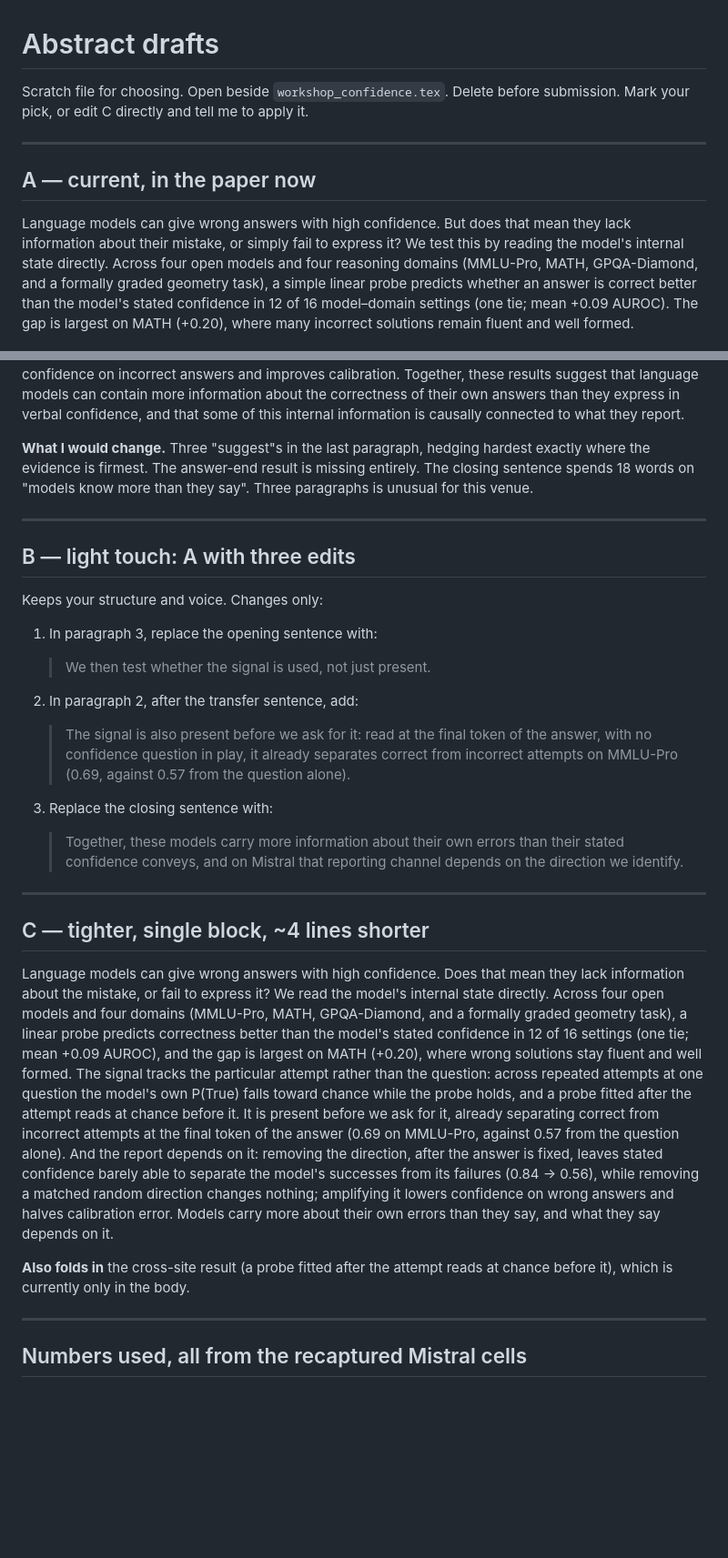
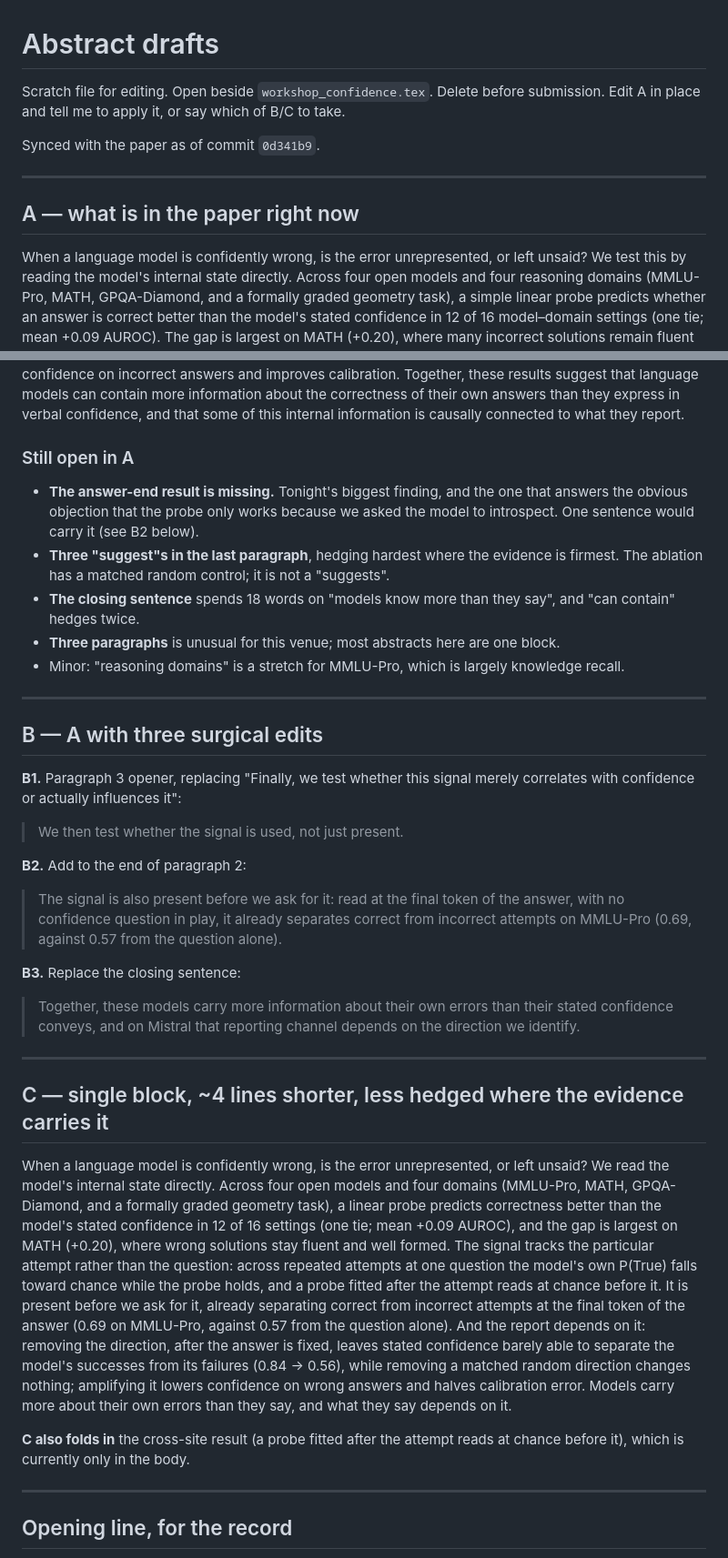
Before and after one commit to RenaissancePhilanthropy/geometry-diagram-generator, a Markdown page: paper/ABSTRACT_DRAFTS.md, 2 parts joined by grey strips. Shown at 91% size. Drawn GitHub-style; blank space fills up the shorter version.

Commit message:
paper: sync abstract drafts with the current opening; record what is still open
Co-Authored-By: Claude Opus 5 (1M context) <noreply@anthropic.com>

```diff
--- a/paper/ABSTRACT_DRAFTS.md
+++ b/paper/ABSTRACT_DRAFTS.md
@@ -1,14 +1,15 @@
 # Abstract drafts
 
-Scratch file for choosing. Open beside `workshop_confidence.tex`. Delete before submission.
-Mark your pick, or edit C directly and tell me to apply it.
+Scratch file for editing. Open beside `workshop_confidence.tex`. Delete before submission.
+Edit A in place and tell me to apply it, or say which of B/C to take.
+
+Synced with the paper as of commit `0d341b9`.
 
 ---
 
-## A — current, in the paper now
+## A — what is in the paper right now
 
-Language models can give wrong answers with high confidence.
-But does that mean they lack information about their mistake, or simply fail to express it?
+When a language model is confidently wrong, is the error unrepresented, or left unsaid?
 We test this by reading the model's internal state directly.
 Across four open models and four reasoning domains (MMLU-Pro, MATH, GPQA-Diamond, and a
 formally graded geometry task), a simple linear probe predicts whether an answer is correct
@@ -32,54 +33,63 @@ information about the correctness of their own answers than they express in verb
 confidence, and that some of this internal information is causally connected to what they
 report.
 
-**What I would change.** Three "suggest"s in the last paragraph, hedging hardest exactly
-where the evidence is firmest. The answer-end result is missing entirely. The closing
-sentence spends 18 words on "models know more than they say". Three paragraphs is unusual
-for this venue.
+### Still open in A
+
+- **The answer-end result is missing.** Tonight's biggest finding, and the one that answers
+  the obvious objection that the probe only works because we asked the model to introspect.
+  One sentence would carry it (see B2 below).
+- **Three "suggest"s in the last paragraph**, hedging hardest where the evidence is firmest.
+  The ablation has a matched random control; it is not a "suggests".
+- **The closing sentence** spends 18 words on "models know more than they say", and "can
+  contain" hedges twice.
+- **Three paragraphs** is unusual for this venue; most abstracts here are one block.
+- Minor: "reasoning domains" is a stretch for MMLU-Pro, which is largely knowledge recall.
 
 ---
 
-## B — light touch: A with three edits
+## B — A with three surgical edits
 
-Keeps your structure and voice. Changes only:
+**B1.** Paragraph 3 opener, replacing "Finally, we test whether this signal merely correlates
+with confidence or actually influences it":
 
-1. In paragraph 3, replace the opening sentence with:
-   > We then test whether the signal is used, not just present.
+> We then test whether the signal is used, not just present.
 
-2. In paragraph 2, after the transfer sentence, add:
-   > The signal is also present before we ask for it: read at the final token of the answer,
-   > with no confidence question in play, it already separates correct from incorrect
-   > attempts on MMLU-Pro (0.69, against 0.57 from the question alone).
+**B2.** Add to the end of paragraph 2:
 
-3. Replace the closing sentence with:
-   > Together, these models carry more information about their own errors than their stated
-   > confidence conveys, and on Mistral that reporting channel depends on the direction we
-   > identify.
+> The signal is also present before we ask for it: read at the final token of the answer,
+> with no confidence question in play, it already separates correct from incorrect attempts
+> on MMLU-Pro (0.69, against 0.57 from the question alone).
+
+**B3.** Replace the closing sentence:
+
+> Together, these models carry more information about their own errors than their stated
+> confidence conveys, and on Mistral that reporting channel depends on the direction we
+> identify.
 
 ---
 
-## C — tighter, single block, ~4 lines shorter
+## C — single block, ~4 lines shorter, less hedged where the evidence carries it
 
-Language models can give wrong answers with high confidence. Does that mean they lack
-information about the mistake, or fail to express it? We read the model's internal state
-directly. Across four open models and four domains (MMLU-Pro, MATH, GPQA-Diamond, and a
-formally graded geometry task), a linear probe predicts correctness better than the model's
-stated confidence in 12 of 16 settings (one tie; mean +0.09 AUROC), and the gap is largest
-on MATH (+0.20), where wrong solutions stay fluent and well formed. The signal tracks the
-particular attempt rather than the question: across repeated attempts at one question the
-model's own P(True) falls toward chance while the probe holds, and a probe fitted after the
-attempt reads at chance before it. It is present before we ask for it, already separating
-correct from incorrect attempts at the final token of the answer (0.69 on MMLU-Pro, against
-0.57 from the question alone). And the report depends on it: removing the direction, after
-the answer is fixed, leaves stated confidence barely able to separate the model's successes
-from its failures (0.84 → 0.56), while removing a matched random direction changes nothing;
-amplifying it lowers confidence on wrong answers and halves calibration error. Models carry
-more about their own errors than they say, and what they say depends on it.
+When a language model is confidently wrong, is the error unrepresented, or left unsaid? We
+read the model's internal state directly. Across four open models and four domains
+(MMLU-Pro, MATH, GPQA-Diamond, and a formally graded geometry task), a linear probe predicts
+correctness better than the model's stated confidence in 12 of 16 settings (one tie; mean
++0.09 AUROC), and the gap is largest on MATH (+0.20), where wrong solutions stay fluent and
+well formed. The signal tracks the particular attempt rather than the question: across
+repeated attempts at one question the model's own P(True) falls toward chance while the probe
+holds, and a probe fitted after the attempt reads at chance before it. It is present before
+we ask for it, already separating correct from incorrect attempts at the final token of the
+answer (0.69 on MMLU-Pro, against 0.57 from the question alone). And the report depends on
+it: removing the direction, after the answer is fixed, leaves stated confidence barely able
+to separate the model's successes from its failures (0.84 → 0.56), while removing a matched
+random direction changes nothing; amplifying it lowers confidence on wrong answers and halves
+calibration error. Models carry more about their own errors than they say, and what they say
+depends on it.
 
-**Also folds in** the cross-site result (a probe fitted after the attempt reads at chance
+**C also folds in** the cross-site result (a probe fitted after the attempt reads at chance
 before it), which is currently only in the body.
 
 ---
 
-## Numbers used, all from the recaptured Mistral cells
+## Opening line, for the record
 
```
Also changed, not shown: other parts of paper/ABSTRACT_DRAFTS.md (+25 -10 lines).
